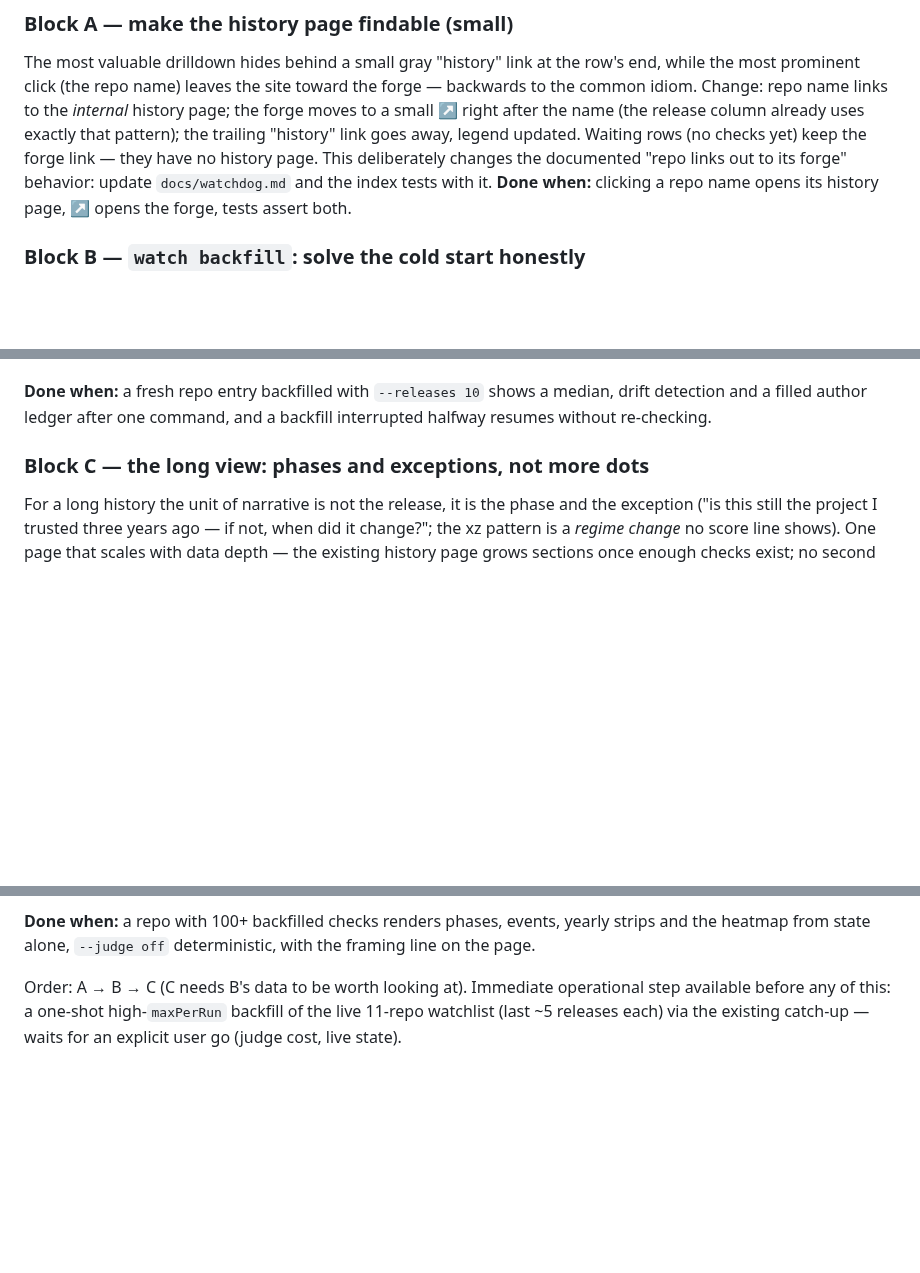
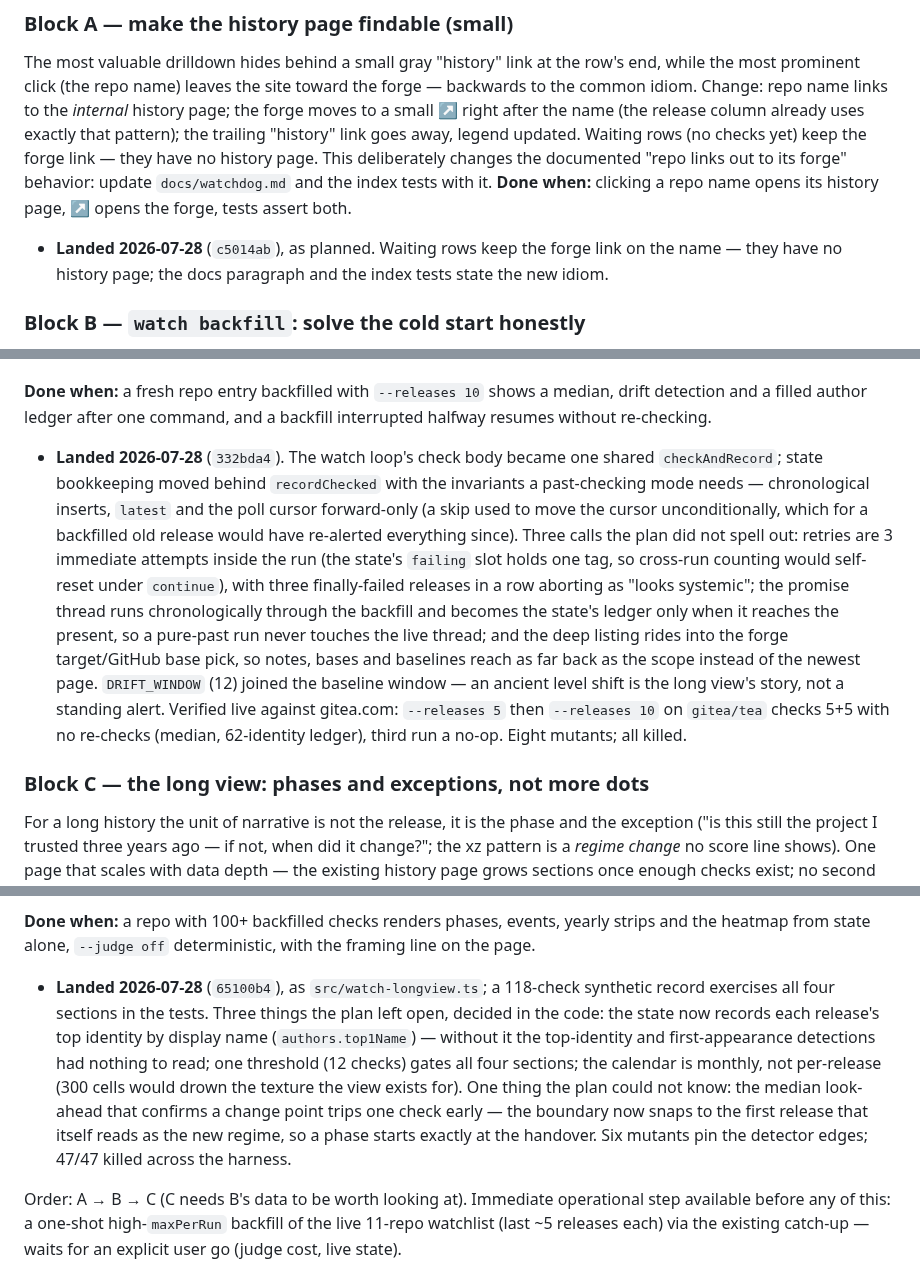
Before and after one commit to bmmmm/comparereleaseii, a Markdown page: ROADMAP.md, 3 parts joined by grey strips. GitHub-like rendering; blank space fills up the shorter version.

Commit message:
Roadmap: the long-view plan landed — findable history, honest backfill, phases over dots

```diff
--- a/ROADMAP.md
+++ b/ROADMAP.md
@@ -486,6 +486,9 @@ deliberately changes the documented "repo links out to its forge"
 behavior: update `docs/watchdog.md` and the index tests with it.
 **Done when:** clicking a repo name opens its history page, ↗ opens the
 forge, tests assert both.
+- **Landed 2026-07-28** (`c5014ab`), as planned. Waiting rows keep the
+  forge link on the name — they have no history page; the docs paragraph
+  and the index tests state the new idiom.
 
 ### Block B — `watch backfill`: solve the cold start honestly
 A fresh watcher needs 3 checks for a median and 6 for drift — with a
@@ -518,6 +521,24 @@ Settled design (do not re-litigate):
 **Done when:** a fresh repo entry backfilled with `--releases 10` shows a
 median, drift detection and a filled author ledger after one command, and
 a backfill interrupted halfway resumes without re-checking.
+- **Landed 2026-07-28** (`332bda4`). The watch loop's check body became one
+  shared `checkAndRecord`; state bookkeeping moved behind `recordChecked`
+  with the invariants a past-checking mode needs — chronological inserts,
+  `latest` and the poll cursor forward-only (a skip used to move the cursor
+  unconditionally, which for a backfilled old release would have re-alerted
+  everything since). Three calls the plan did not spell out: retries are
+  3 immediate attempts inside the run (the state's `failing` slot holds one
+  tag, so cross-run counting would self-reset under `continue`), with three
+  finally-failed releases in a row aborting as "looks systemic"; the
+  promise thread runs chronologically through the backfill and becomes the
+  state's ledger only when it reaches the present, so a pure-past run never
+  touches the live thread; and the deep listing rides into the forge
+  target/GitHub base pick, so notes, bases and baselines reach as far back
+  as the scope instead of the newest page. `DRIFT_WINDOW` (12) joined the
+  baseline window — an ancient level shift is the long view's story, not a
+  standing alert. Verified live against gitea.com: `--releases 5` then
+  `--releases 10` on `gitea/tea` checks 5+5 with no re-checks (median,
+  62-identity ledger), third run a no-op. Eight mutants; all killed.
 
 ### Block C — the long view: phases and exceptions, not more dots
 For a long history the unit of narrative is not the release, it is the
@@ -548,6 +569,18 @@ tests and, where they guard scoring-adjacent claims, mutants.
 **Done when:** a repo with 100+ backfilled checks renders phases, events,
 yearly strips and the heatmap from state alone, `--judge off`
 deterministic, with the framing line on the page.
+- **Landed 2026-07-28** (`65100b4`), as `src/watch-longview.ts`; a 118-check
+  synthetic record exercises all four sections in the tests. Three things
+  the plan left open, decided in the code: the state now records each
+  release's top identity by display name (`authors.top1Name`) — without it
+  the top-identity and first-appearance detections had nothing to read;
+  one threshold (12 checks) gates all four sections; the calendar is
+  monthly, not per-release (300 cells would drown the texture the view
+  exists for). One thing the plan could not know: the median look-ahead
+  that confirms a change point trips one check early — the boundary now
+  snaps to the first release that itself reads as the new regime, so a
+  phase starts exactly at the handover. Six mutants pin the detector
+  edges; 47/47 killed across the harness.
 
 Order: A → B → C (C needs B's data to be worth looking at). Immediate
 operational step available before any of this: a one-shot high-`maxPerRun`
```
